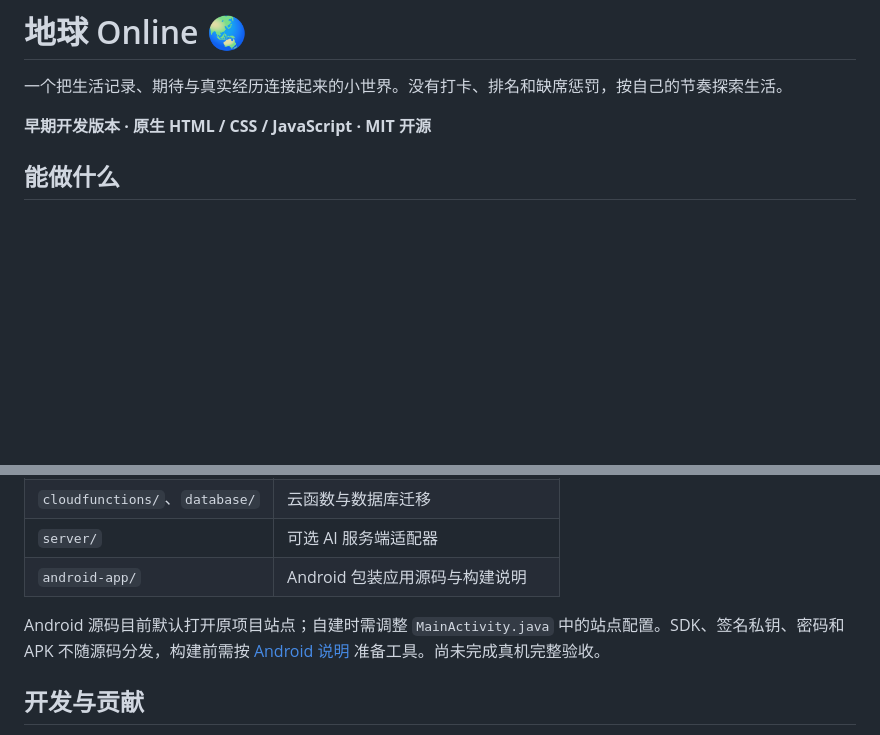
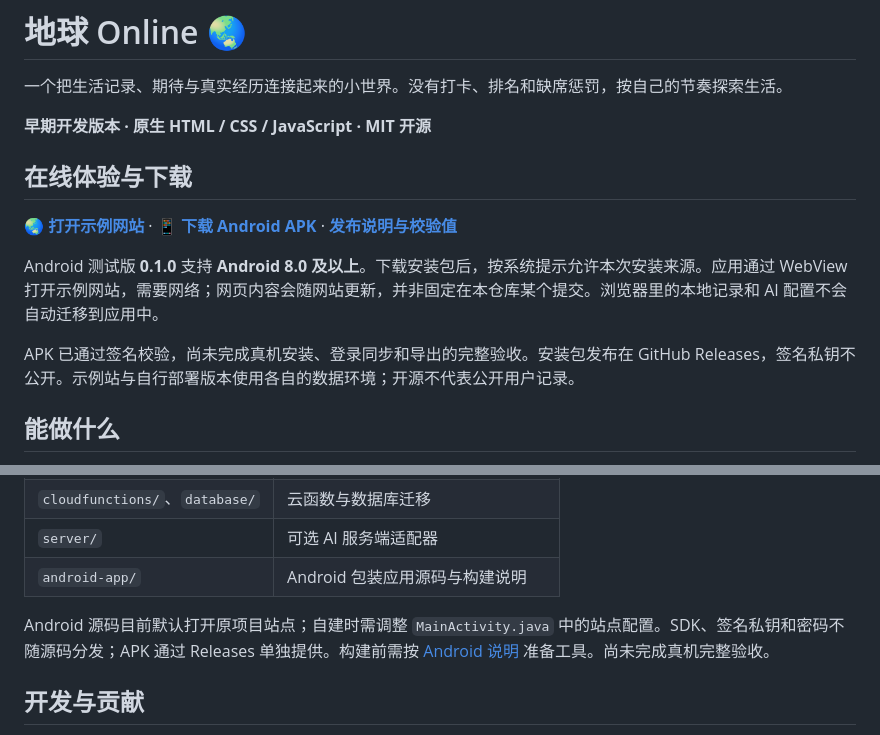
Before and after one commit to Littlelameg/earth-online, a Markdown page: README.md, 2 parts joined by grey strips. Drawn GitHub-style; blank space fills up the shorter version.

Commit message:
Add live demo and Android preview download links

```diff
--- a/README.md
+++ b/README.md
@@ -3,6 +3,14 @@
 一个把生活记录、期待与真实经历连接起来的小世界。没有打卡、排名和缺席惩罚，按自己的节奏探索生活。
 
 **早期开发版本 · 原生 HTML / CSS / JavaScript · MIT 开源**
+
+## 在线体验与下载
+
+**[🌏 打开示例网站](https://earth.lme.one/)** · **[📱 下载 Android APK](https://github.com/Littlelameg/earth-online/releases/download/android-v0.1.0/earth-online-0.1.0.apk)** · **[发布说明与校验值](https://github.com/Littlelameg/earth-online/releases/tag/android-v0.1.0)**
+
+Android 测试版 **0.1.0** 支持 **Android 8.0 及以上**。下载安装包后，按系统提示允许本次安装来源。应用通过 WebView 打开示例网站，需要网络；网页内容会随网站更新，并非固定在本仓库某个提交。浏览器里的本地记录和 AI 配置不会自动迁移到应用中。
+
+APK 已通过签名校验，尚未完成真机安装、登录同步和导出的完整验收。安装包发布在 GitHub Releases，签名私钥不公开。示例站与自行部署版本使用各自的数据环境；开源不代表公开用户记录。
 
 ## 能做什么
 
@@ -49,7 +57,7 @@ python -m http.server 8080 --directory dist --bind 127.0.0.1
 | `server/` | 可选 AI 服务端适配器 |
 | `android-app/` | Android 包装应用源码与构建说明 |
 
-Android 源码目前默认打开原项目站点；自建时需调整 `MainActivity.java` 中的站点配置。SDK、签名私钥、密码和 APK 不随源码分发，构建前需按 [Android 说明](android-app/README.md) 准备工具。尚未完成真机完整验收。
+Android 源码目前默认打开原项目站点；自建时需调整 `MainActivity.java` 中的站点配置。SDK、签名私钥和密码不随源码分发；APK 通过 Releases 单独提供。构建前需按 [Android 说明](android-app/README.md) 准备工具。尚未完成真机完整验收。
 
 ## 开发与贡献
 
```
Also changed, not shown: android-app/README.md (+4 -0 lines).
